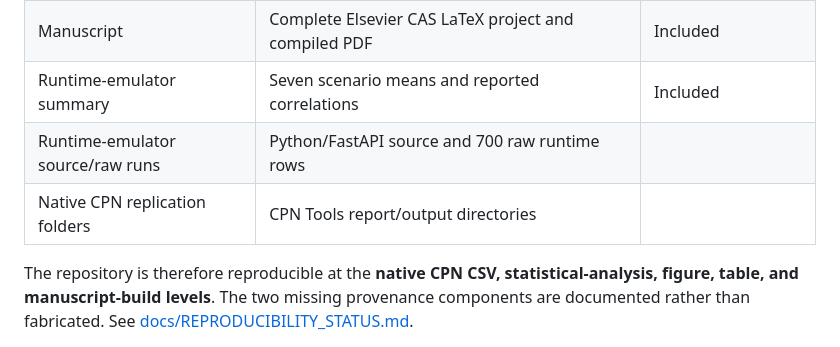
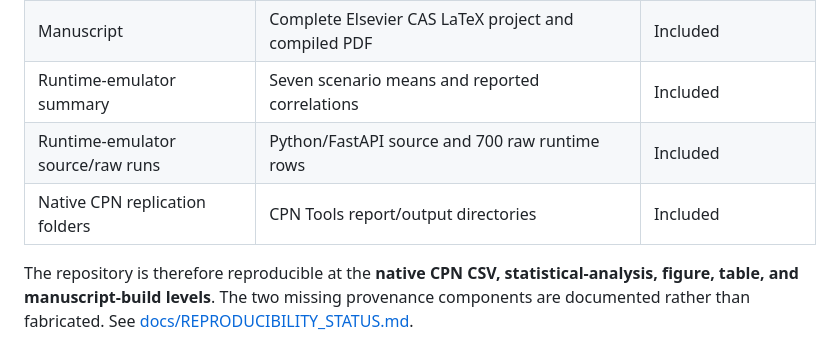
Before and after one commit to mobilescontracts-coder/msc-lifecycle, a Markdown page: README.md, the part around the change. Drawn GitHub-style.

Commit message:
Clarify inclusion status in README
Updated README to indicate inclusion of runtime-emulator source and native CPN replication folders.

```diff
--- a/README.md
+++ b/README.md
@@ -18,8 +18,8 @@ This repository contains the reproducibility artefacts for the SPoS-MSC study: t
 | Statistical analysis | Validation, descriptive statistics, omnibus tests, contrasts, figures | Included and executable |
 | Manuscript | Complete Elsevier CAS LaTeX project and compiled PDF | Included |
 | Runtime-emulator summary | Seven scenario means and reported correlations | Included |
-| Runtime-emulator source/raw runs | Python/FastAPI source and 700 raw runtime rows |
-| Native CPN replication folders | CPN Tools report/output directories |
+| Runtime-emulator source/raw runs | Python/FastAPI source and 700 raw runtime rows | Included |
+| Native CPN replication folders | CPN Tools report/output directories | Included |
 
 The repository is therefore reproducible at the **native CPN CSV, statistical-analysis, figure, table, and manuscript-build levels**. The two missing provenance components are documented rather than fabricated. See [docs/REPRODUCIBILITY_STATUS.md](docs/REPRODUCIBILITY_STATUS.md).
 
```
